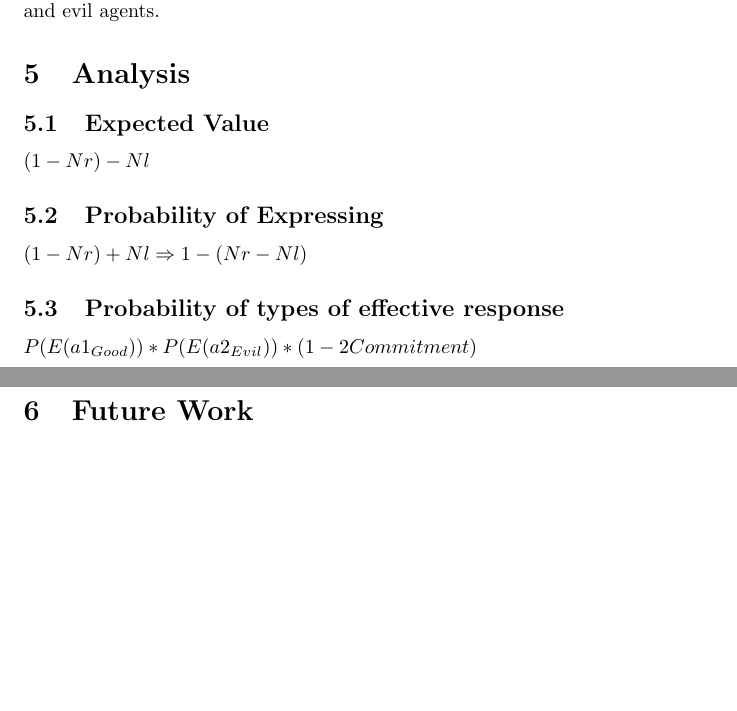
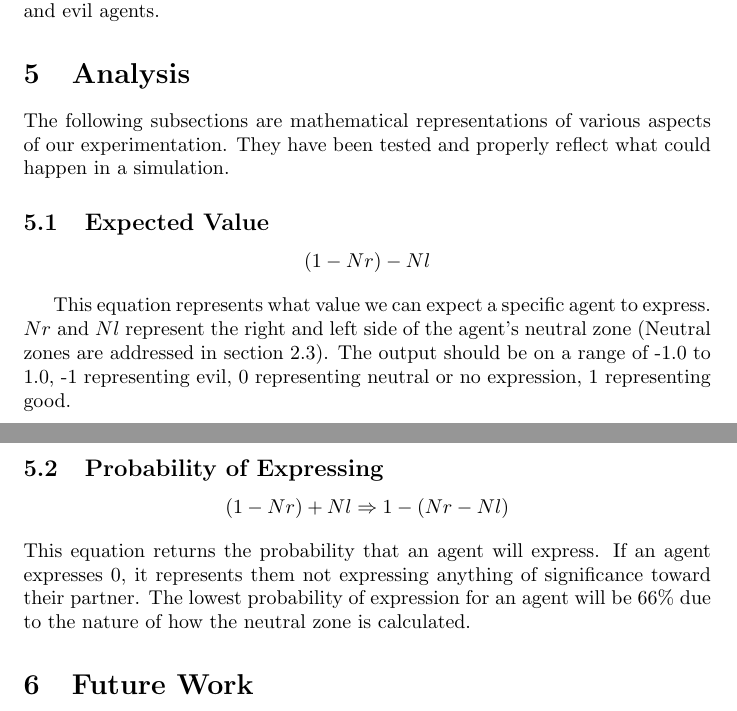
Before and after one commit to kryan225/Research---Individual-vs-Collective, a LaTeX paper (LaTeX/template_Article.tex): two parts of pages 11 and 12 of 13, joined at a grey line, cut so that both start at the same text, the shorter picture padded with empty space. Compiled offline with pdfLaTeX.

Commit message:
Complete rough draft
Added small analysis section. Only go over 2 formulas bc Affective Response equation was giving me trouble

```diff
--- a/LaTeX/template_Article.tex
+++ b/LaTeX/template_Article.tex
@@ -251,12 +251,21 @@ These parameters set the range of where every agent's commitment levels are to b
 
 
 \section{Analysis}
+The following subsections are mathematical representations of various aspects of our experimentation. They have been tested and properly reflect what could happen in a simulation.
 \subsection{Expected Value}
-$(1-Nr) - Nl$
+\begin{center}
+	 $(1-Nr) - Nl$
+\end{center}
+
+This equation represents what value we can expect a specific agent to express. $Nr$ and $Nl$ represent the right and left side of the agent's neutral zone (Neutral zones are addressed in section 2.3). The output should be on a range of -1.0 to 1.0, -1 representing evil, 0 representing neutral or no expression, 1 representing good.
 \subsection{Probability of Expressing}
-$(1-Nr) + Nl \Rightarrow 1 - (Nr - Nl)$
-\subsection{Probability of types of effective response}
-$P(E(a1_{Good})) * P(E(a2_{Evil})) * (1 - 2Commitment)$
+\begin{center}
+	$(1-Nr) + Nl \Rightarrow 1 - (Nr - Nl)$
+\end{center}
+This equation returns the probability that an agent will express. If an agent expresses 0, it represents them not expressing anything of significance toward their partner. The lowest probability of expression for an agent will be 66\% due to the nature of how the neutral zone is calculated.
+
+
+
 %experiment section - hypothesis, experiments, settings,
 %Analysis - james work
 %future work/ideas{\large }
```
Also changed, not shown: LaTeX/template_Article.pdf (added).
